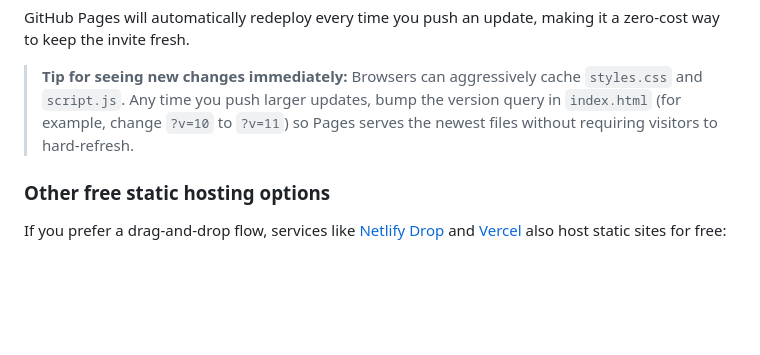
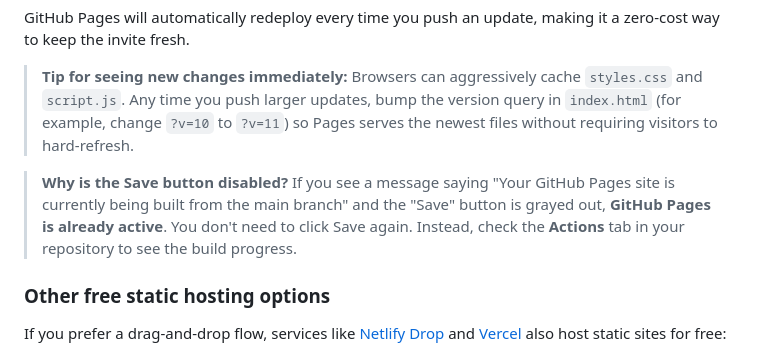
Before and after one commit to nisargnegi/CodexTest, a Markdown page: README.md, the part around the change. Drawn GitHub-style; blank space fills up the shorter version.

Commit message:
Update README.md with troubleshooting info for GitHub Pages deployment.
The "Save" button in GitHub Pages settings is disabled when a deployment is already active or in progress. This commit adds a clarification to the README to prevent user confusion, advising them to check the Actions tab for build status instead.

Co-authored-by: nisargnegi <17869905+nisargnegi@users.noreply.github.com>

```diff
--- a/README.md
+++ b/README.md
@@ -54,6 +54,9 @@ GitHub Pages will automatically redeploy every time you push an update, making i
 
 > **Tip for seeing new changes immediately:** Browsers can aggressively cache `styles.css` and `script.js`. Any time you push larger updates, bump the version query in `index.html` (for example, change `?v=10` to `?v=11`) so Pages serves the newest files without requiring visitors to hard-refresh.
 
+> **Why is the Save button disabled?**
+> If you see a message saying "Your GitHub Pages site is currently being built from the main branch" and the "Save" button is grayed out, **GitHub Pages is already active**. You don't need to click Save again. Instead, check the **Actions** tab in your repository to see the build progress.
+
 ### Other free static hosting options
 
 If you prefer a drag-and-drop flow, services like [Netlify Drop](https://app.netlify.com/drop) and [Vercel](https://vercel.com/) also host static sites for free:
```
